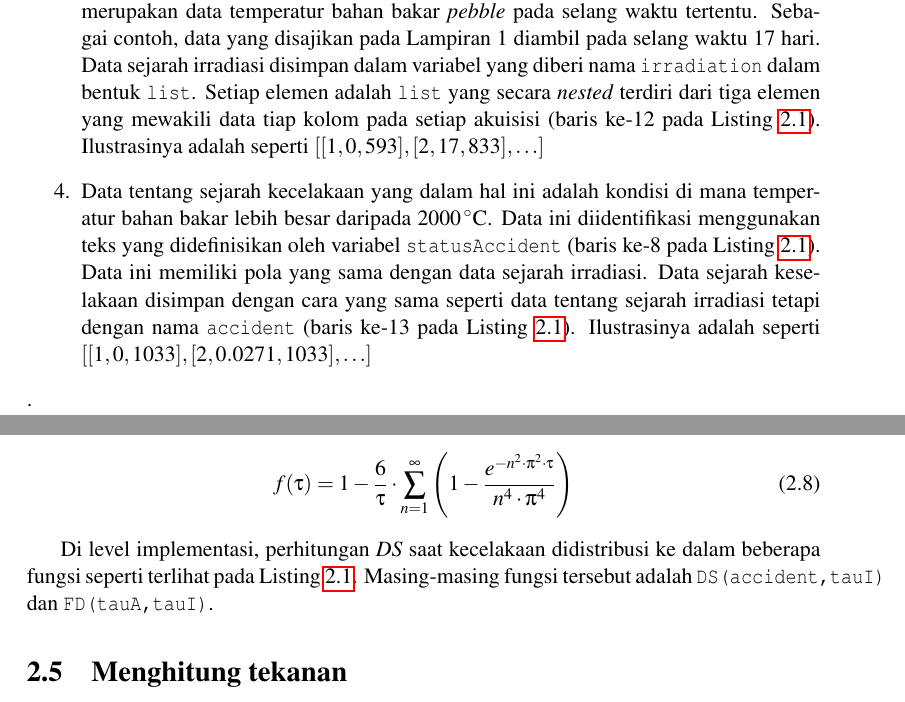
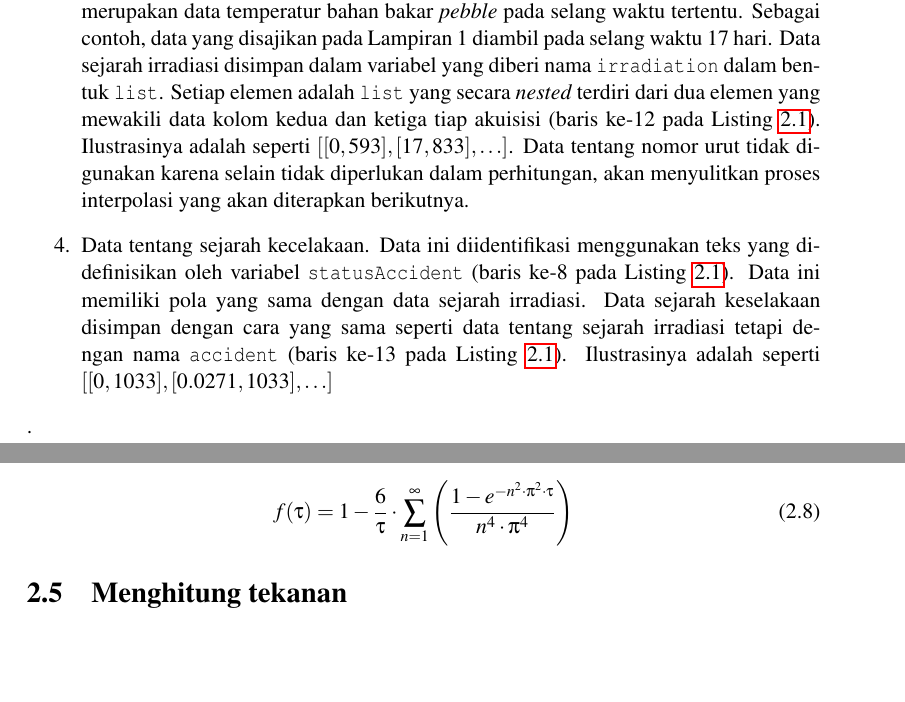
Before and after one commit to aawaskita/triac, a LaTeX thesis (TRIACReport.tex): two parts of pages 8 and 10 of 18, joined at a grey line, cut so that both start at the same text, the shorter picture padded with empty space. Compiled offline with pdfLaTeX.

Commit message:
Update21072017Siang

```diff
--- a/TRIACReport.tex
+++ b/TRIACReport.tex
@@ -99,8 +99,8 @@ Terdapat empat jenis data yang perlu dibaca dari \textit{file input} dalam Lampi
 \begin{enumerate}
   \item Data tentang geometri \textit{pebble}. Data ini diidentifikasi menggunakan teks yang didefinisikan oleh variabel \texttt{statusGeometry} (baris ke-5 pada Listing \ref{triac.py}). Di dalam data geometri, terdapat empat data berbeda, masing-masing secara berurutan adalah panjang jejari \textit{pebble} terluar, OPyC (\textit{Outer Pyrolitic Carbon}), SiC (\textit{Silicon Carbide}), IPyC (\textit{Inner Pyrolitic Carbon}), \textit{buffer} dan kernel. Data geometri akan digunakan untuk menghitung volume setiap elemen pelapis (Gambar \ref{fig:pelapis}). Yang perlu diperhatikan adalah data jari-jari yang disajikan adalah jarak dari pusat bahan bakar sampai titik terluar dari setiap lapisan. Karena itu, volume suatu lapisan harus mempertimbangkan lapisan-lapisan di dalamnya. Data geometri disimpan dalam variabel diberi nama \texttt{dimensi} dan dalam bentuk \texttt{list} (baris ke-10 dalam Listing \ref{triac.py}).
   \item Data tentang kekuatan SiC. Data ini diidentifikasi menggunakan teks yang didefinisikan oleh variabel \texttt{statusCharacteristics} (baris ke-6 pada Listing \ref{triac.py}). Ada empat nilai yang perlu dibaca terkait kekuatan SiC, masing-masing adalah SiC \textit{Tensile Strength} [Pa],	\textit{Weibull Modulus	Burnup} [FIMA],	\textit{Fission Yield of stable fission gasses} [Ff],	\textit{Fast Neutron Fluence}	dan rasio berat Th terhadap U-235 pada kernel. Data terkait kekuatan SiC disimpan dalam variabel yang diberi nama \texttt{characteristics} dalam bentuk \texttt{list} (baris ke-11 dalam Listing \ref{triac.py}).
-    \item Data tentang sejarah irradiasi. Data ini diidentifikasi menggunakan teks yang didefinisikan oleh variabel \texttt{statusIrradiation} (baris ke-7 pada Listing \ref{triac.py}). Data ini merupakan data temperatur bahan bakar \textit{pebble} pada selang waktu tertentu. Sebagai contoh, data yang disajikan pada Lampiran 1 diambil pada selang waktu 17 hari. Data sejarah irradiasi disimpan dalam variabel yang diberi nama \texttt{irradiation} dalam bentuk \texttt{list}. Setiap elemen adalah \texttt{list} yang secara \textit{nested} terdiri dari tiga elemen yang mewakili data tiap kolom pada setiap akuisisi (baris ke-12 pada Listing \ref{triac.py}). Ilustrasinya adalah seperti $[[1,	0,	593], [2,	17,	833], \ldots]$
-    \item Data tentang sejarah kecelakaan yang dalam hal ini adalah kondisi di mana temperatur bahan bakar lebih besar daripada $2000\,^{\circ}{\rm C}$. Data ini diidentifikasi menggunakan teks yang didefinisikan oleh variabel \texttt{statusAccident} (baris ke-8 pada Listing \ref{triac.py}). Data ini memiliki pola yang sama dengan data sejarah irradiasi. Data sejarah keselakaan disimpan dengan cara yang sama seperti data tentang sejarah irradiasi tetapi dengan nama \texttt{accident} (baris ke-13 pada Listing \ref{triac.py}). Ilustrasinya adalah seperti $[[1,	0,	1033], [2,	0.0271,	1033],\ldots]$
+    \item Data tentang sejarah irradiasi. Data ini diidentifikasi menggunakan teks yang didefinisikan oleh variabel \texttt{statusIrradiation} (baris ke-7 pada Listing \ref{triac.py}). Data ini merupakan data temperatur bahan bakar \textit{pebble} pada selang waktu tertentu. Sebagai contoh, data yang disajikan pada Lampiran 1 diambil pada selang waktu 17 hari. Data sejarah irradiasi disimpan dalam variabel yang diberi nama \texttt{irradiation} dalam bentuk \texttt{list}. Setiap elemen adalah \texttt{list} yang secara \textit{nested} terdiri dari dua elemen yang mewakili data kolom kedua dan ketiga tiap akuisisi (baris ke-12 pada Listing \ref{triac.py}). Ilustrasinya adalah seperti $[[0,	593], [17,	833], \ldots]$. Data tentang nomor urut tidak digunakan karena selain tidak diperlukan dalam perhitungan, akan menyulitkan proses interpolasi yang akan diterapkan berikutnya.
+    \item Data tentang sejarah kecelakaan. Data ini diidentifikasi menggunakan teks yang didefinisikan oleh variabel \texttt{statusAccident} (baris ke-8 pada Listing \ref{triac.py}). Data ini memiliki pola yang sama dengan data sejarah irradiasi. Data sejarah keselakaan disimpan dengan cara yang sama seperti data tentang sejarah irradiasi tetapi dengan nama \texttt{accident} (baris ke-13 pada Listing \ref{triac.py}). Ilustrasinya adalah seperti $[[0,	1033], [0.0271,	1033],\ldots]$
 \end{enumerate}.
 
 \section{Menghitung OPF saat irradiasi}
@@ -155,8 +155,7 @@ Dengan menggunakan persamaan (\ref{eq:taui}), kita dapat menghitung nilai $DS$ d
 
 Sedangkan nilai $f(\tau)$ dihitung menggunakan persaamaan (\ref{eq:ftau}). Batas atas nilai $n$ pada persaamaan (\ref{eq:ftau}) dapat menggunakan nilai yang cukup besar, misalnya $1000$, atau ketika dua nilai berdekatan yang dihasilkan hanya berselisih kurang dari $10^{-20}$. Idealnya, suku penjumlahan sebanyak $n$ akan semakin baik jika hasilnya mendekati $1$.
 \begin{equation}
-  f(\tau)=1-\frac{6}{\tau} \cdot \sum_{n=1}^{\infty} \left( 1-\frac{e^{-n^2 \cdot \pi^2 \cdot \tau}}{n^4 \cdot \pi^4} \right)
+  f(\tau)=1-\frac{6}{\tau} \cdot \sum_{n=1}^{\infty} \left( \frac{1-e^{-n^2 \cdot \pi^2 \cdot \tau}}{n^4 \cdot \pi^4} \right)
   \label{eq:ftau}
 \end{equation}
 
-Di level implementasi, perhitungan $DS$ saat kecelakaan didistribusi ke dalam beberapa fungsi seperti terlihat pada Listing \ref{triac.py}. Masing-masing fungsi tersebut adalah \texttt{DS(accident,tauI)} dan \texttt{FD(tauA,tauI)}.
```
Also changed, not shown: TRIACReport.pdf, TRIACReport.tex (13 more changed lines), 8 other files.
